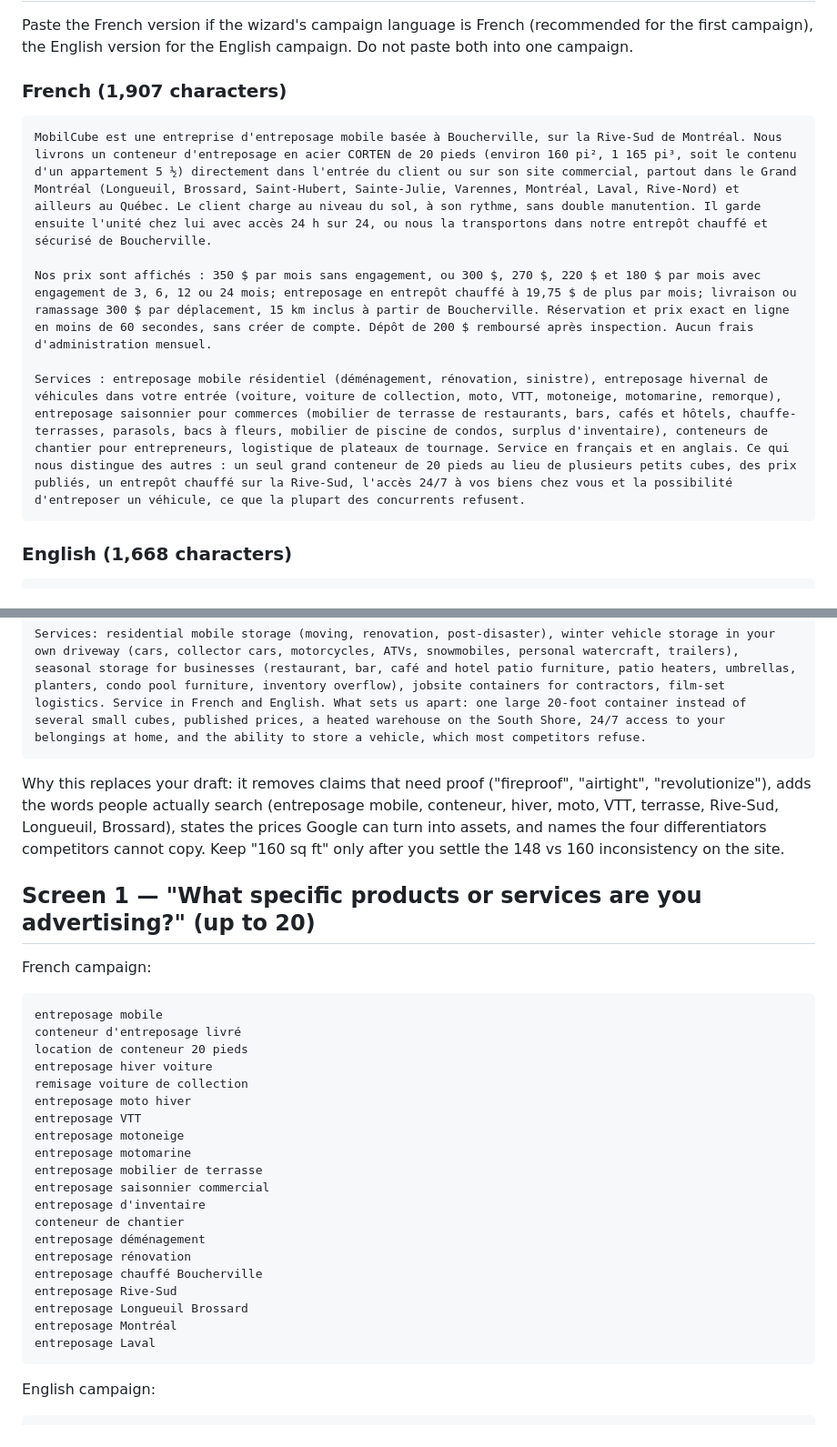
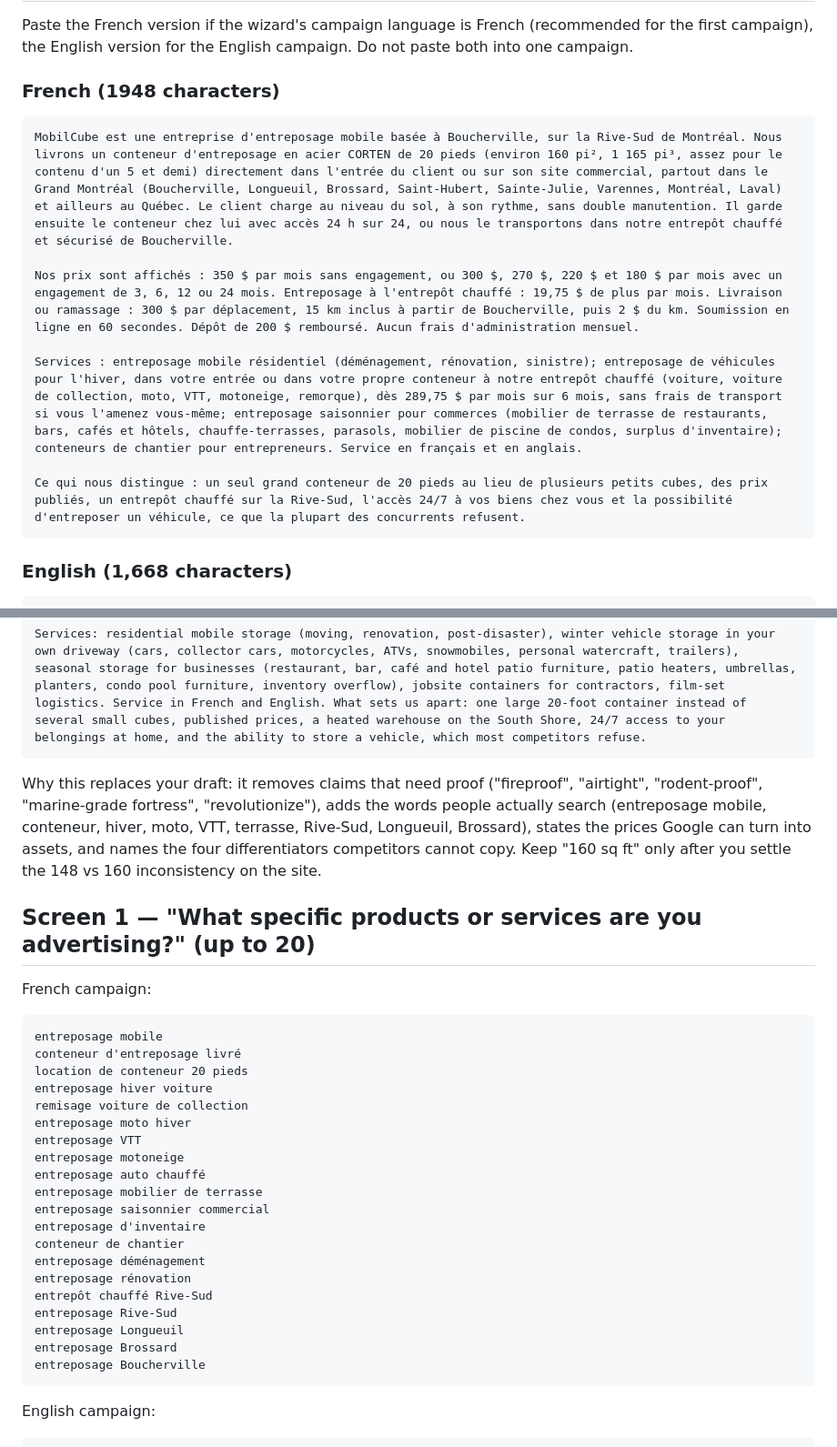
Before and after one commit to jpdemuszka-art/MobilCube, a Markdown page: docs/05-campaign-wizard-answers.md, 2 parts joined by grey strips. Shown at 91% size. Rendered like a GitHub page.

Commit message:
Wizard answers: heated vehicle storage, no '5 ½', no unprovable claims
Co-Authored-By: Claude Opus 5.5 <noreply@anthropic.com>
Claude-Session: https://claude.ai/code/session_01Ve6guhMoyLRsKHrFHZowdf

````diff
--- a/docs/05-campaign-wizard-answers.md
+++ b/docs/05-campaign-wizard-answers.md
@@ -6,14 +6,16 @@ You are in the flow that starts with "Describe your business to get better campa
 
 Paste the French version if the wizard's campaign language is French (recommended for the first campaign), the English version for the English campaign. Do not paste both into one campaign.
 
-### French (1,907 characters)
+### French (1948 characters)
 
 ```
-MobilCube est une entreprise d'entreposage mobile basée à Boucherville, sur la Rive-Sud de Montréal. Nous livrons un conteneur d'entreposage en acier CORTEN de 20 pieds (environ 160 pi², 1 165 pi³, soit le contenu d'un appartement 5 ½) directement dans l'entrée du client ou sur son site commercial, partout dans le Grand Montréal (Longueuil, Brossard, Saint-Hubert, Sainte-Julie, Varennes, Montréal, Laval, Rive-Nord) et ailleurs au Québec. Le client charge au niveau du sol, à son rythme, sans double manutention. Il garde ensuite l'unité chez lui avec accès 24 h sur 24, ou nous la transportons dans notre entrepôt chauffé et sécurisé de Boucherville.
+MobilCube est une entreprise d'entreposage mobile basée à Boucherville, sur la Rive-Sud de Montréal. Nous livrons un conteneur d'entreposage en acier CORTEN de 20 pieds (environ 160 pi², 1 165 pi³, assez pour le contenu d'un 5 et demi) directement dans l'entrée du client ou sur son site commercial, partout dans le Grand Montréal (Boucherville, Longueuil, Brossard, Saint-Hubert, Sainte-Julie, Varennes, Montréal, Laval) et ailleurs au Québec. Le client charge au niveau du sol, à son rythme, sans double manutention. Il garde ensuite le conteneur chez lui avec accès 24 h sur 24, ou nous le transportons dans notre entrepôt chauffé et sécurisé de Boucherville.
 
-Nos prix sont affichés : 350 $ par mois sans engagement, ou 300 $, 270 $, 220 $ et 180 $ par mois avec engagement de 3, 6, 12 ou 24 mois; entreposage en entrepôt chauffé à 19,75 $ de plus par mois; livraison ou ramassage 300 $ par déplacement, 15 km inclus à partir de Boucherville. Réservation et prix exact en ligne en moins de 60 secondes, sans créer de compte. Dépôt de 200 $ remboursé après inspection. Aucun frais d'administration mensuel.
+Nos prix sont affichés : 350 $ par mois sans engagement, ou 300 $, 270 $, 220 $ et 180 $ par mois avec un engagement de 3, 6, 12 ou 24 mois. Entreposage à l'entrepôt chauffé : 19,75 $ de plus par mois. Livraison ou ramassage : 300 $ par déplacement, 15 km inclus à partir de Boucherville, puis 2 $ du km. Soumission en ligne en 60 secondes. Dépôt de 200 $ remboursé. Aucun frais d'administration mensuel.
 
-Services : entreposage mobile résidentiel (déménagement, rénovation, sinistre), entreposage hivernal de véhicules dans votre entrée (voiture, voiture de collection, moto, VTT, motoneige, motomarine, remorque), entreposage saisonnier pour commerces (mobilier de terrasse de restaurants, bars, cafés et hôtels, chauffe-terrasses, parasols, bacs à fleurs, mobilier de piscine de condos, surplus d'inventaire), conteneurs de chantier pour entrepreneurs, logistique de plateaux de tournage. Service en français et en anglais. Ce qui nous distingue des autres : un seul grand conteneur de 20 pieds au lieu de plusieurs petits cubes, des prix publiés, un entrepôt chauffé sur la Rive-Sud, l'accès 24/7 à vos biens chez vous et la possibilité d'entreposer un véhicule, ce que la plupart des concurrents refusent.
+Services : entreposage mobile résidentiel (déménagement, rénovation, sinistre); entreposage de véhicules pour l'hiver, dans votre entrée ou dans votre propre conteneur à notre entrepôt chauffé (voiture, voiture de collection, moto, VTT, motoneige, remorque), dès 289,75 $ par mois sur 6 mois, sans frais de transport si vous l'amenez vous-même; entreposage saisonnier pour commerces (mobilier de terrasse de restaurants, bars, cafés et hôtels, chauffe-terrasses, parasols, mobilier de piscine de condos, surplus d'inventaire); conteneurs de chantier pour entrepreneurs. Service en français et en anglais.
+
+Ce qui nous distingue : un seul grand conteneur de 20 pieds au lieu de plusieurs petits cubes, des prix publiés, un entrepôt chauffé sur la Rive-Sud, l'accès 24/7 à vos biens chez vous et la possibilité d'entreposer un véhicule, ce que la plupart des concurrents refusent.
 ```
 
 ### English (1,668 characters)
@@ -26,7 +28,7 @@ Our prices are published: $350 per month with no commitment, or $300, $270, $220
 Services: residential mobile storage (moving, renovation, post-disaster), winter vehicle storage in your own driveway (cars, collector cars, motorcycles, ATVs, snowmobiles, personal watercraft, trailers), seasonal storage for businesses (restaurant, bar, café and hotel patio furniture, patio heaters, umbrellas, planters, condo pool furniture, inventory overflow), jobsite containers for contractors, film-set logistics. Service in French and English. What sets us apart: one large 20-foot container instead of several small cubes, published prices, a heated warehouse on the South Shore, 24/7 access to your belongings at home, and the ability to store a vehicle, which most competitors refuse.
 ```
 
-Why this replaces your draft: it removes claims that need proof ("fireproof", "airtight", "revolutionize"), adds the words people actually search (entreposage mobile, conteneur, hiver, moto, VTT, terrasse, Rive-Sud, Longueuil, Brossard), states the prices Google can turn into assets, and names the four differentiators competitors cannot copy. Keep "160 sq ft" only after you settle the 148 vs 160 inconsistency on the site.
+Why this replaces your draft: it removes claims that need proof ("fireproof", "airtight", "rodent-proof", "marine-grade fortress", "revolutionize"), adds the words people actually search (entreposage mobile, conteneur, hiver, moto, VTT, terrasse, Rive-Sud, Longueuil, Brossard), states the prices Google can turn into assets, and names the four differentiators competitors cannot copy. Keep "160 sq ft" only after you settle the 148 vs 160 inconsistency on the site.
 
 ## Screen 1 — "What specific products or services are you advertising?" (up to 20)
 
@@ -40,18 +42,18 @@ remisage voiture de collection
 entreposage moto hiver
 entreposage VTT
 entreposage motoneige
-entreposage motomarine
+entreposage auto chauffé
 entreposage mobilier de terrasse
 entreposage saisonnier commercial
 entreposage d'inventaire
 conteneur de chantier
 entreposage déménagement
 entreposage rénovation
-entreposage chauffé Boucherville
+entrepôt chauffé Rive-Sud
 entreposage Rive-Sud
-entreposage Longueuil Brossard
-entreposage Montréal
-entreposage Laval
+entreposage Longueuil
+entreposage Brossard
+entreposage Boucherville
 ```
 
 English campaign:
````
